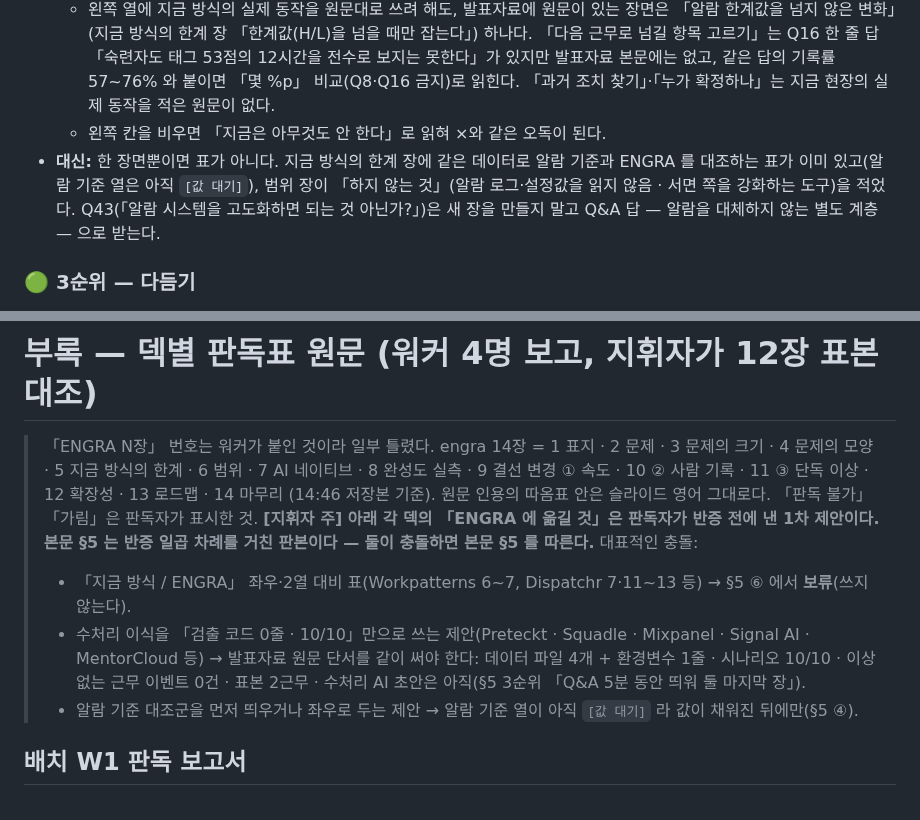
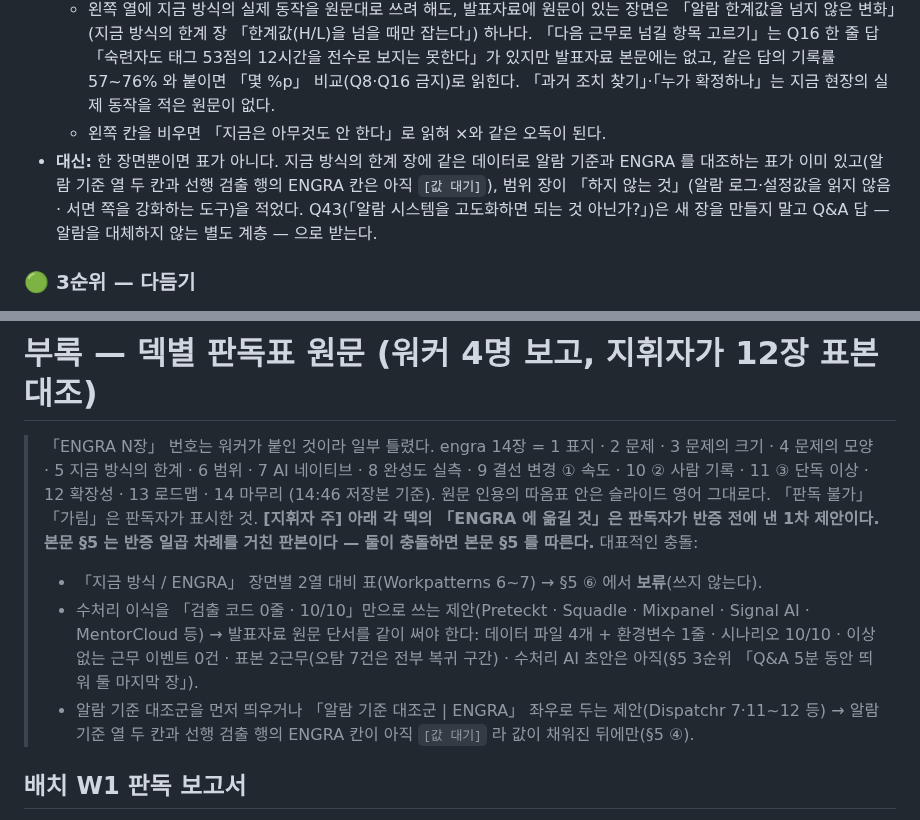
Before and after one commit to ssmo0810/engra, a Markdown page: docs/결선/피치덱_참고분석.md, 2 parts joined by grey strips. Drawn GitHub-style.

Commit message:
피치덱 참고분석: 부록 주석의 Dispatchr 분류와 [값 대기] 칸 범위 정정 (docs/결선)
왜: 재반증에서 두 가지가 나왔다. 첫째, Dispatchr 7·11~12 의 제안은 「알람 기준 대조군 | ENGRA」 좌우 배치라 §5 ④(값이 채워진 뒤에만)에 속한다. 그런데 부록 주석이 이를 보류된 ⑥(장면별 2열 표)으로 분류했다. 13번은 제안이 아니라 「옮기면 안 되는 것」인데 목록에 들어가 있었다. 둘째, 「알람 기준 열은 아직 [값 대기]」라고 썼는데 실제로는 셋째 행의 알람 기준 칸이 「기준 시점」으로 채워져 있다. 비어 있는 것은 알람 기준 열의 두 칸과 선행 검출 행의 ENGRA 칸이다.

무엇으로 확인: 부록 W2 Dispatchr 판독표의 「ENGRA 에 옮길 것」 1, 발표자료.html 지금 방식의 한계 장 표 세 행을 읽고 반영했다. 수처리 단서 목록에는 §5 와 맞춰 「오탐 7건은 전부 복귀 구간」을 추가했다. 이 수정분의 재반증은 진행 중이다(Codex 사용 한도 소진으로 독립 워커가 반증).

Co-Authored-By: Claude Opus 5 (1M context) <noreply@anthropic.com>
Claude-Session: https://claude.ai/code/session_01E2jgDiNcSxq8ALi2aBpEN7

```diff
--- a/docs/결선/피치덱_참고분석.md
+++ b/docs/결선/피치덱_참고분석.md
@@ -176,7 +176,7 @@
   - 왼쪽에 ×를 치면 알람을 대체하거나 「대면 인계를 대체한다」(금지)로 읽힌다.
   - 왼쪽 열에 지금 방식의 실제 동작을 원문대로 쓰려 해도, 발표자료에 원문이 있는 장면은 「알람 한계값을 넘지 않은 변화」(지금 방식의 한계 장 「한계값(H/L)을 넘을 때만 잡는다」) 하나다. 「다음 근무로 넘길 항목 고르기」는 Q16 한 줄 답 「숙련자도 태그 53점의 12시간을 전수로 보지는 못한다」가 있지만 발표자료 본문에는 없고, 같은 답의 기록률 57~76% 와 붙이면 「몇 %p」 비교(Q8·Q16 금지)로 읽힌다. 「과거 조치 찾기」·「누가 확정하나」는 지금 현장의 실제 동작을 적은 원문이 없다.
   - 왼쪽 칸을 비우면 「지금은 아무것도 안 한다」로 읽혀 ×와 같은 오독이 된다.
-- **대신:** 한 장면뿐이면 표가 아니다. 지금 방식의 한계 장에 같은 데이터로 알람 기준과 ENGRA 를 대조하는 표가 이미 있고(알람 기준 열은 아직 `[값 대기]`), 범위 장이 「하지 않는 것」(알람 로그·설정값을 읽지 않음 · 서면 쪽을 강화하는 도구)을 적었다. Q43(「알람 시스템을 고도화하면 되는 것 아닌가?」)은 새 장을 만들지 말고 Q&A 답 — 알람을 대체하지 않는 별도 계층 — 으로 받는다.
+- **대신:** 한 장면뿐이면 표가 아니다. 지금 방식의 한계 장에 같은 데이터로 알람 기준과 ENGRA 를 대조하는 표가 이미 있고(알람 기준 열 두 칸과 선행 검출 행의 ENGRA 칸은 아직 `[값 대기]`), 범위 장이 「하지 않는 것」(알람 로그·설정값을 읽지 않음 · 서면 쪽을 강화하는 도구)을 적었다. Q43(「알람 시스템을 고도화하면 되는 것 아닌가?」)은 새 장을 만들지 말고 Q&A 답 — 알람을 대체하지 않는 별도 계층 — 으로 받는다.
 
 ### 🟢 3순위 — 다듬기
 
@@ -216,9 +216,9 @@
 > 「ENGRA N장」 번호는 워커가 붙인 것이라 일부 틀렸다. engra 14장 = 1 표지 · 2 문제 · 3 문제의 크기 · 4 문제의 모양 · 5 지금 방식의 한계 · 6 범위 · 7 AI 네이티브 · 8 완성도 실측 · 9 결선 변경 ① 속도 · 10 ② 사람 기록 · 11 ③ 단독 이상 · 12 확장성 · 13 로드맵 · 14 마무리 (14:46 저장본 기준).
 > 원문 인용의 따옴표 안은 슬라이드 영어 그대로다. 「판독 불가」「가림」은 판독자가 표시한 것.
 > **[지휘자 주] 아래 각 덱의 「ENGRA 에 옮길 것」은 판독자가 반증 전에 낸 1차 제안이다. 본문 §5 는 반증 일곱 차례를 거친 판본이다 — 둘이 충돌하면 본문 §5 를 따른다.** 대표적인 충돌:
-> - 「지금 방식 / ENGRA」 좌우·2열 대비 표(Workpatterns 6~7, Dispatchr 7·11~13 등) → §5 ⑥ 에서 **보류**(쓰지 않는다).
-> - 수처리 이식을 「검출 코드 0줄 · 10/10」만으로 쓰는 제안(Preteckt · Squadle · Mixpanel · Signal AI · MentorCloud 등) → 발표자료 원문 단서를 같이 써야 한다: 데이터 파일 4개 + 환경변수 1줄 · 시나리오 10/10 · 이상 없는 근무 이벤트 0건 · 표본 2근무 · 수처리 AI 초안은 아직(§5 3순위 「Q&A 5분 동안 띄워 둘 마지막 장」).
-> - 알람 기준 대조군을 먼저 띄우거나 좌우로 두는 제안 → 알람 기준 열이 아직 `[값 대기]` 라 값이 채워진 뒤에만(§5 ④).
+> - 「지금 방식 / ENGRA」 장면별 2열 대비 표(Workpatterns 6~7) → §5 ⑥ 에서 **보류**(쓰지 않는다).
+> - 수처리 이식을 「검출 코드 0줄 · 10/10」만으로 쓰는 제안(Preteckt · Squadle · Mixpanel · Signal AI · MentorCloud 등) → 발표자료 원문 단서를 같이 써야 한다: 데이터 파일 4개 + 환경변수 1줄 · 시나리오 10/10 · 이상 없는 근무 이벤트 0건 · 표본 2근무(오탐 7건은 전부 복귀 구간) · 수처리 AI 초안은 아직(§5 3순위 「Q&A 5분 동안 띄워 둘 마지막 장」).
+> - 알람 기준 대조군을 먼저 띄우거나 「알람 기준 대조군 | ENGRA」 좌우로 두는 제안(Dispatchr 7·11~12 등) → 알람 기준 열 두 칸과 선행 검출 행의 ENGRA 칸이 아직 `[값 대기]` 라 값이 채워진 뒤에만(§5 ④).
 
 ## 배치 W1 판독 보고서
 
```
